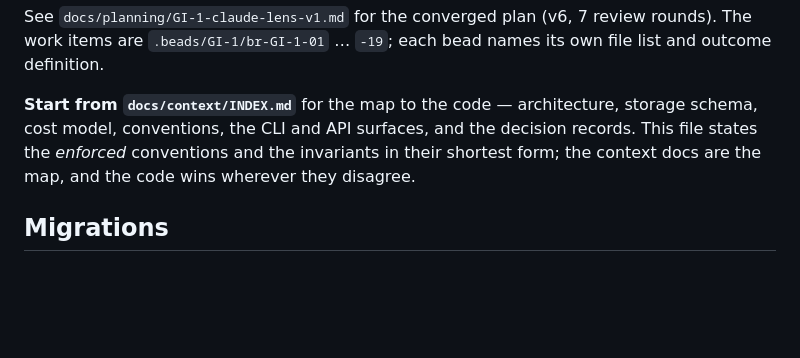
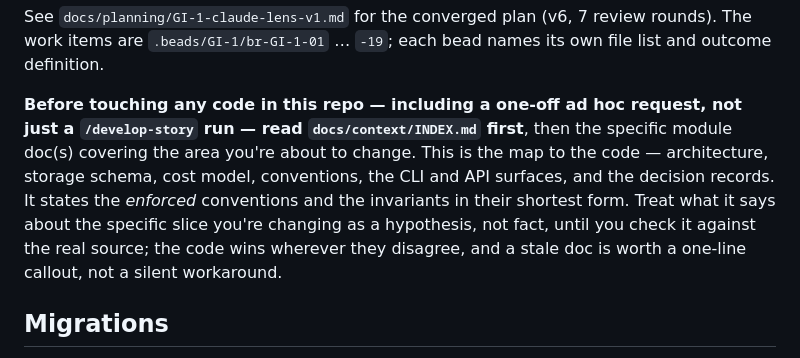
Before and after one commit to abhisheksarkar30/claude-lens, a Markdown page: CLAUDE.md, the part around the change. GitHub-like rendering; blank space fills up the shorter version.

Commit message:
GI#13 docs: make context-doc lookup a hard rule for ad hoc changes too
Start-from guidance only fired inside /develop-story's Phase 1
checkpoint; a plain ad hoc prompt had no forcing function to open
docs/context/INDEX.md before editing, so the enriched docs went
unread outside the flywheel skill.

Co-Authored-By: Claude Sonnet 5 <noreply@anthropic.com>

```diff
--- a/CLAUDE.md
+++ b/CLAUDE.md
@@ -19,10 +19,14 @@ default.
 See `docs/planning/GI-1-claude-lens-v1.md` for the converged plan (v6, 7 review rounds). The work
 items are `.beads/GI-1/br-GI-1-01` … `-19`; each bead names its own file list and outcome definition.
 
-**Start from `docs/context/INDEX.md`** for the map to the code — architecture, storage schema, cost
-model, conventions, the CLI and API surfaces, and the decision records. This file states the
-*enforced* conventions and the invariants in their shortest form; the context docs are the map, and
-the code wins wherever they disagree.
+**Before touching any code in this repo — including a one-off ad hoc request, not just a
+`/develop-story` run — read `docs/context/INDEX.md` first**, then the specific module doc(s)
+covering the area you're about to change. This is the map to the code — architecture, storage
+schema, cost model, conventions, the CLI and API surfaces, and the decision records. It states the
+*enforced* conventions and the invariants in their shortest form. Treat what it says about the
+specific slice you're changing as a hypothesis, not fact, until you check it against the real
+source; the code wins wherever they disagree, and a stale doc is worth a one-line callout, not a
+silent workaround.
 
 ## Migrations
 
```
